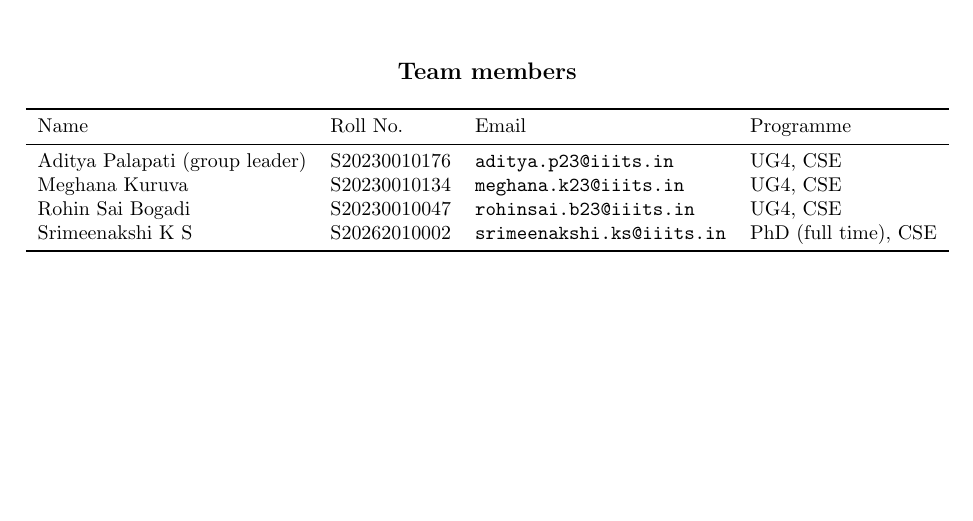
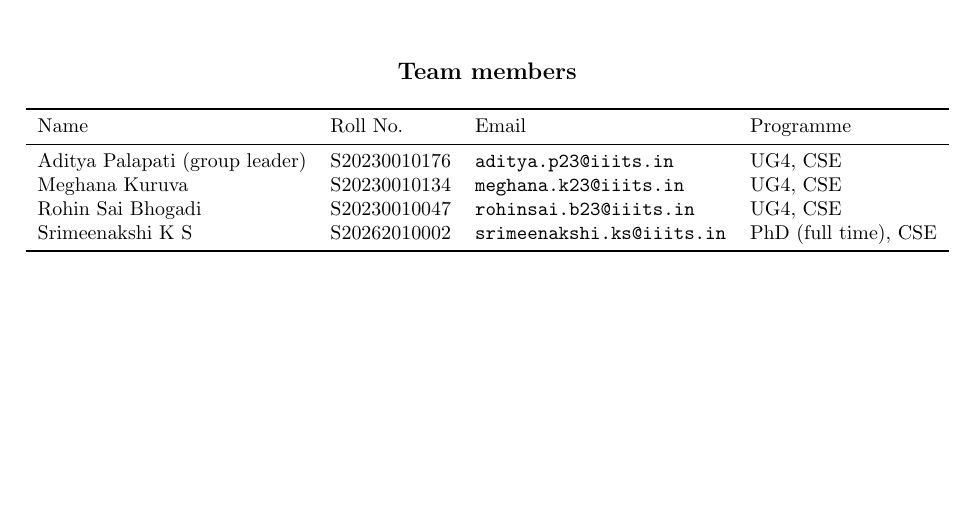
Before and after one commit to me-adi/IDA-Project, a LaTeX paper (report/main.tex): part of page 1 of 23, cut so that both start at the same text. Compiled offline with pdfLaTeX.

```diff
--- a/report/main.tex
+++ b/report/main.tex
@@ -63,7 +63,7 @@
     \midrule
     Aditya Palapati (group leader) & S20230010176 & \texttt{aditya.p23@iiits.in}      & UG4, CSE \\
     Meghana Kuruva                 & S20230010134 & \texttt{meghana.k23@iiits.in}     & UG4, CSE \\
-    Rohin Sai Bogadi               & S20230010047 & \texttt{rohinsai.b23@iiits.in}    & UG4, CSE \\
+    Rohin Sai Bhogadi               & S20230010047 & \texttt{rohinsai.b23@iiits.in}    & UG4, CSE \\
     Srimeenakshi K S               & S20262010002 & \texttt{srimeenakshi.ks@iiits.in} & PhD (full time), CSE \\
     \bottomrule
   \end{tabular}}
```
